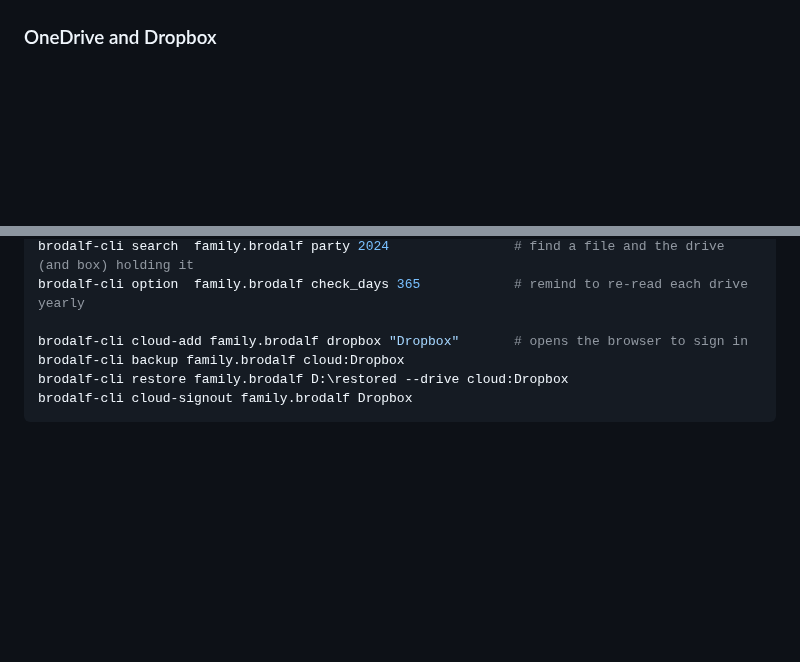
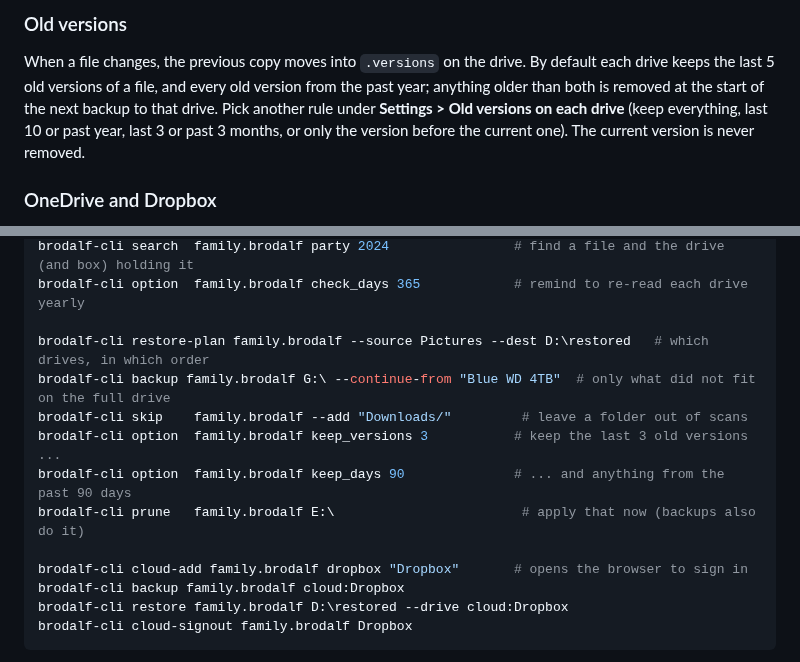
Before and after one commit to Phawx/BRODALF, a Markdown page: README.md, 2 parts joined by grey strips. Rendered like a GitHub page; blank space fills up the shorter version.

```diff
--- a/README.md
+++ b/README.md
@@ -157,3 +192,13 @@ result to see its details; double-click it to go to it in the tree.
+### Old versions
+
+When a file changes, the previous copy moves into `.versions` on the drive.
+By default each drive keeps the last 5 old versions of a file, and every
+old version from the past year; anything older than both is removed at the
+start of the next backup to that drive. Pick another rule under
+**Settings > Old versions on each drive** (keep everything, last 10 or past
+year, last 3 or past 3 months, or only the version before the current one).
+The current version is never removed.
+
 ### OneDrive and Dropbox
 
 **Back up** also offers **OneDrive...** and **Dropbox...**. Name the storage,
@@ -232,6 +277,13 @@ brodalf-cli at-risk family.brodalf                           # what falls short,
 brodalf-cli search  family.brodalf party 2024                # find a file and the drive (and box) holding it
 brodalf-cli option  family.brodalf check_days 365            # remind to re-read each drive yearly
 
+brodalf-cli restore-plan family.brodalf --source Pictures --dest D:\restored   # which drives, in which order
+brodalf-cli backup family.brodalf G:\ --continue-from "Blue WD 4TB"  # only what did not fit on the full drive
+brodalf-cli skip    family.brodalf --add "Downloads/"         # leave a folder out of scans
+brodalf-cli option  family.brodalf keep_versions 3           # keep the last 3 old versions ...
+brodalf-cli option  family.brodalf keep_days 90              # ... and anything from the past 90 days
+brodalf-cli prune   family.brodalf E:\                        # apply that now (backups also do it)
+
 brodalf-cli cloud-add family.brodalf dropbox "Dropbox"       # opens the browser to sign in
 brodalf-cli backup family.brodalf cloud:Dropbox
 brodalf-cli restore family.brodalf D:\restored --drive cloud:Dropbox
```
Also changed, not shown: other parts of README.md (+35 -0 lines), docs/DESIGN.md (+16 -0 lines), docs/images/gui-drive-full.png (added), docs/images/gui-restore-plan.png (added), 14 other files.
